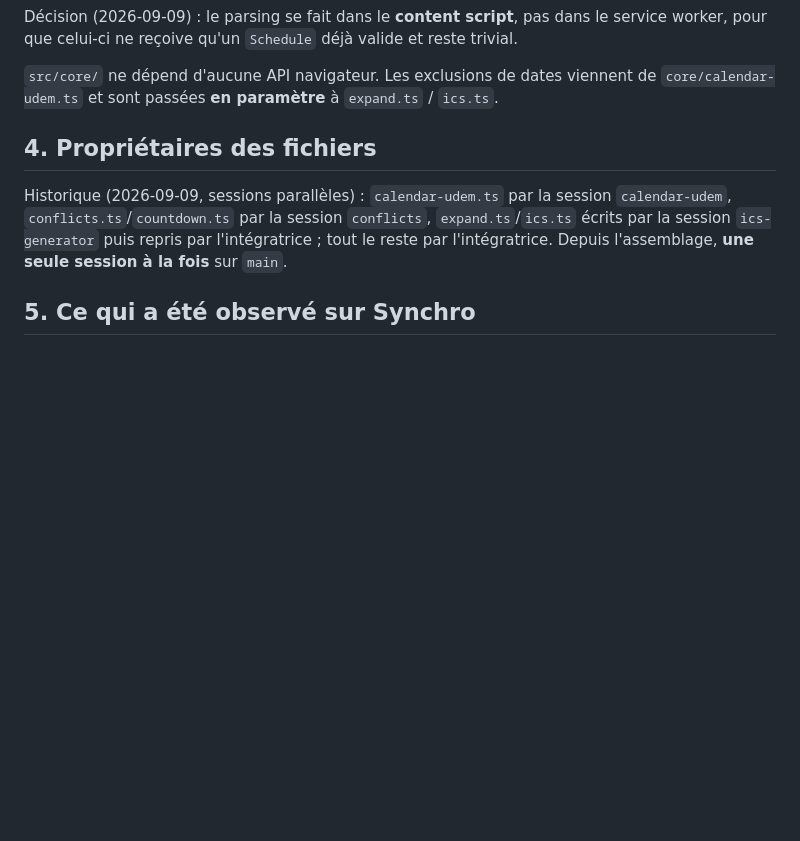
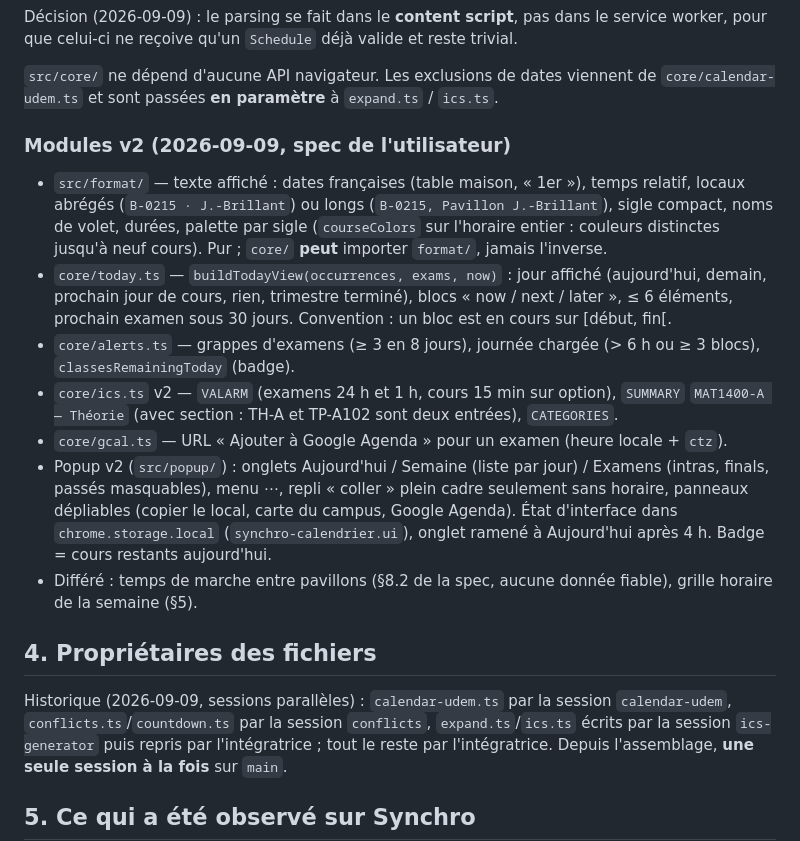
Before and after one commit to AMoncade/synchro-calendrier, a Markdown page: docs/ARCHITECTURE.md, the part around the change. GitHub-like rendering; blank space fills up the shorter version.

Commit message:
docs: architecture et worklog après la livraison v2
Co-Authored-By: Claude Fable 5.1 <noreply@anthropic.com>
Claude-Session: https://claude.ai/code/session_01PVNWvtwLKFtEW1K2SK5ioM

```diff
--- a/docs/ARCHITECTURE.md
+++ b/docs/ARCHITECTURE.md
@@ -45,6 +45,30 @@ worker, pour que celui-ci ne reçoive qu'un `Schedule` déjà valide et reste tr
 
 `src/core/` ne dépend d'aucune API navigateur. Les exclusions de dates viennent de
 `core/calendar-udem.ts` et sont passées **en paramètre** à `expand.ts` / `ics.ts`.
+
+### Modules v2 (2026-09-09, spec de l'utilisateur)
+
+- `src/format/` — texte affiché : dates françaises (table maison, « 1er »), temps relatif,
+  locaux abrégés (`B-0215 · J.-Brillant`) ou longs (`B-0215, Pavillon J.-Brillant`), sigle
+  compact, noms de volet, durées, palette par sigle (`courseColors` sur l'horaire entier :
+  couleurs distinctes jusqu'à neuf cours). Pur ; `core/` **peut** importer `format/`, jamais
+  l'inverse.
+- `core/today.ts` — `buildTodayView(occurrences, exams, now)` : jour affiché (aujourd'hui,
+  demain, prochain jour de cours, rien, trimestre terminé), blocs « now / next / later »,
+  ≤ 6 éléments, prochain examen sous 30 jours. Convention : un bloc est en cours sur
+  [début, fin[.
+- `core/alerts.ts` — grappes d'examens (≥ 3 en 8 jours), journée chargée (> 6 h ou ≥ 3
+  blocs), `classesRemainingToday` (badge).
+- `core/ics.ts` v2 — `VALARM` (examens 24 h et 1 h, cours 15 min sur option), `SUMMARY`
+  `MAT1400-A — Théorie` (avec section : TH-A et TP-A102 sont deux entrées), `CATEGORIES`.
+- `core/gcal.ts` — URL « Ajouter à Google Agenda » pour un examen (heure locale + `ctz`).
+- Popup v2 (`src/popup/`) : onglets Aujourd'hui / Semaine (liste par jour) / Examens
+  (intras, finals, passés masquables), menu ⋯, repli « coller » plein cadre seulement sans
+  horaire, panneaux dépliables (copier le local, carte du campus, Google Agenda). État
+  d'interface dans `chrome.storage.local` (`synchro-calendrier.ui`), onglet ramené à
+  Aujourd'hui après 4 h. Badge = cours restants aujourd'hui.
+- Différé : temps de marche entre pavillons (§8.2 de la spec, aucune donnée fiable), grille
+  horaire de la semaine (§5).
 
 ## 4. Propriétaires des fichiers
 
```
